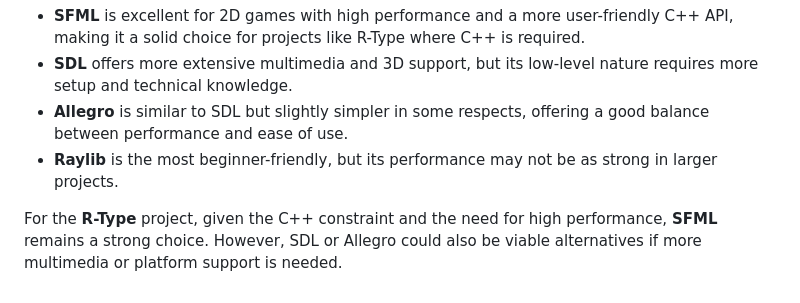
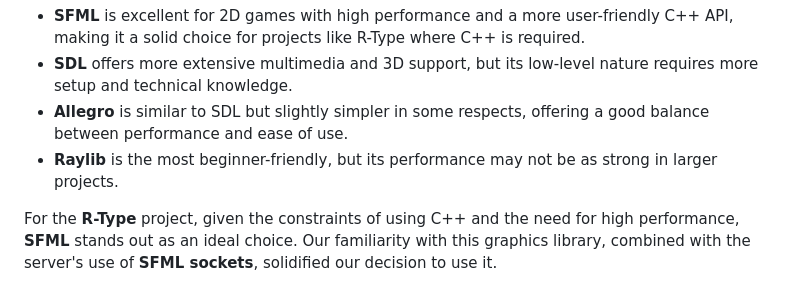
Before and after one commit to matheo2027/R-Type, a Markdown page: ComparativeAnalysis.md, the part around the change. Rendered like a GitHub page.

Commit message:
[FIX] analysis comparative

```diff
--- a/ComparativeAnalysis.md
+++ b/ComparativeAnalysis.md
@@ -64,4 +64,4 @@ Each library has its strengths and weaknesses:
 - **Allegro** is similar to SDL but slightly simpler in some respects, offering a good balance between performance and ease of use.
 - **Raylib** is the most beginner-friendly, but its performance may not be as strong in larger projects.
 
-For the **R-Type** project, given the C++ constraint and the need for high performance, **SFML** remains a strong choice. However, SDL or Allegro could also be viable alternatives if more multimedia or platform support is needed.
+For the **R-Type** project, given the constraints of using C++ and the need for high performance, **SFML** stands out as an ideal choice. Our familiarity with this graphics library, combined with the server's use of **SFML sockets**, solidified our decision to use it.
```
